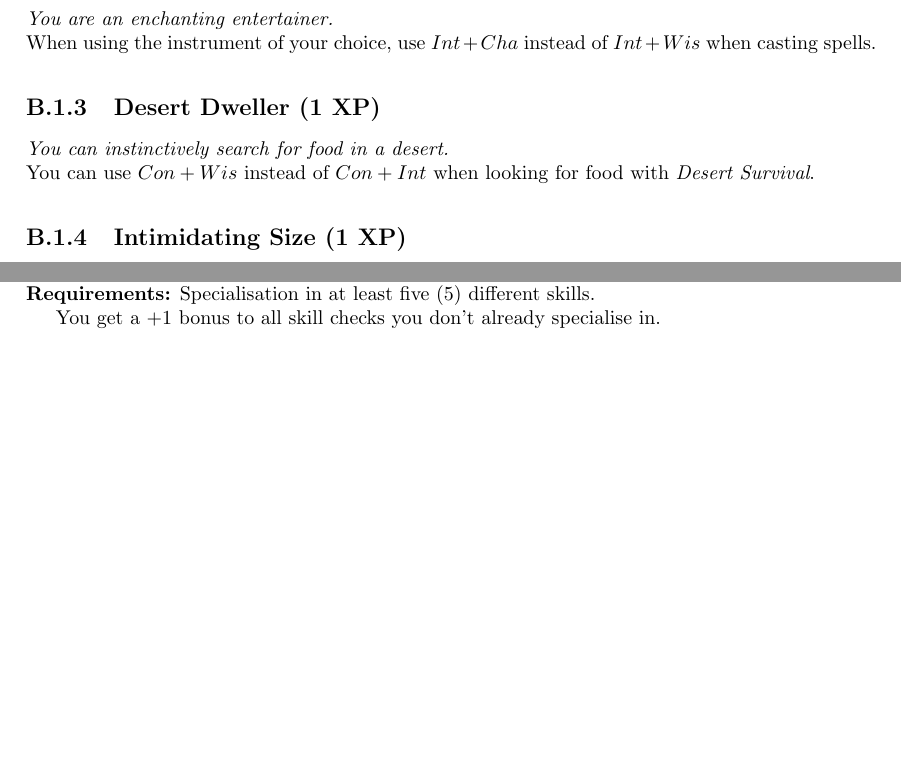
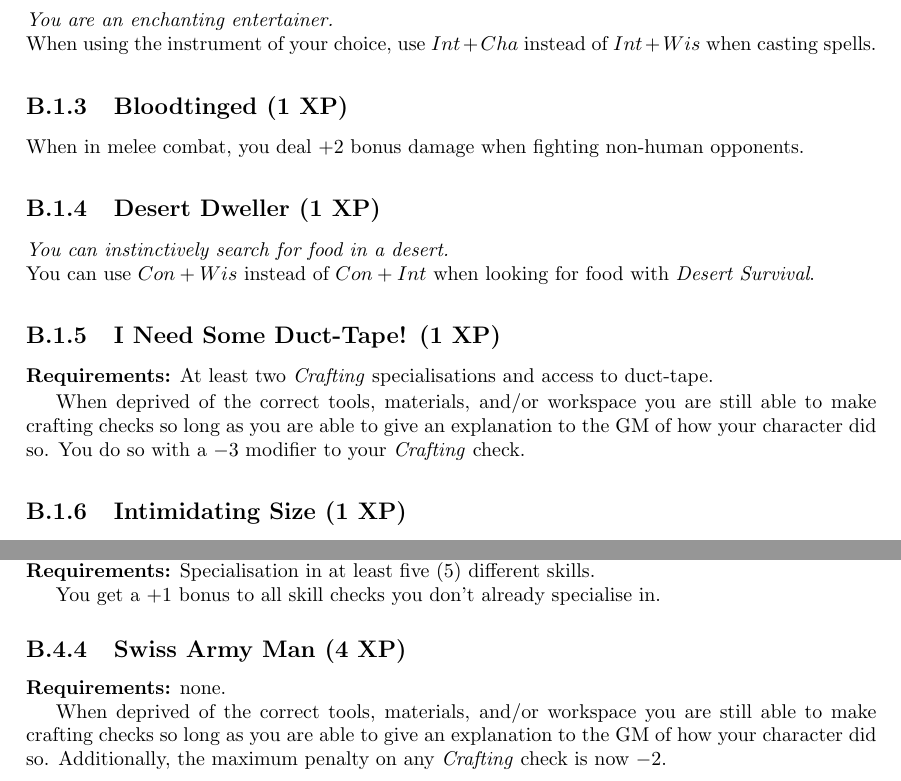
Before and after one commit to ElectricCoffee/SirenRPG, a LaTeX thesis (src/main.tex, which reads src/chapters/appendix/exploits.tex): two parts of pages 47 and 49 of 55 before the commit and two parts of pages 47 and 50 of 55 after it, joined at a grey line, cut so that both start at the same text, the shorter picture padded with empty space. Compiled offline with pdfLaTeX.

Commit message:
add more exploit examples

```diff
--- a/src/chapters/appendix/exploits.tex
+++ b/src/chapters/appendix/exploits.tex
@@ -16,9 +16,18 @@ You can attack with \textit{Stealth} instead of \textit{Fighting} provided your
 \textit{You are an enchanting entertainer.}\\
 When using the instrument of your choice, use $Int+Cha$ instead of $Int+Wis$ when casting spells.
 
+\subsection{Bloodtinged (1 XP)}
+When in melee combat, you deal $+2$ bonus damage when fighting non-human opponents.
+
 \subsection{Desert Dweller (1 XP)}
 \textit{You can instinctively search for food in a desert.}\\
 You can use $Con + Wis$ instead of $Con + Int$ when looking for food with \textit{Desert Survival}.
+
+\subsection{I Need Some Duct-Tape! (1 XP)}
+\textbf{Requirements:} At least two \textit{Crafting} specialisations and access to duct-tape.
+
+When deprived of the correct tools, materials, and/or workspace you are still able to make crafting checks so long as you are able to give an explanation to the GM of how your character did so.
+You do so with a $-3$ modifier to your \textit{Crafting} check.
 
 \subsection{Intimidating Size (1 XP)}
 \textit{You are big and burly, your size comes across as threatening.}\\
@@ -114,3 +132,9 @@ You have a maximum penalty of $-3$ on crafting checks involving technology alien
 \textbf{Requirements:} Specialisation in at least five (5) different skills.
 
 You get a $+1$ bonus to all skill checks you don't already specialise in.
+
+\subsection{Swiss Army Man (4 XP)}
+\textbf{Requirements:} none.
+
+When deprived of the correct tools, materials, and/or workspace you are still able to make crafting checks so long as you are able to give an explanation to the GM of how your character did so.
+Additionally, the maximum penalty on any \textit{Crafting} check is now $-2$.
```
Also changed, not shown: src/chapters/appendix/exploits.tex (9 more changed lines).
